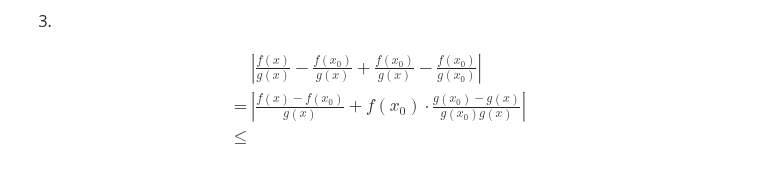
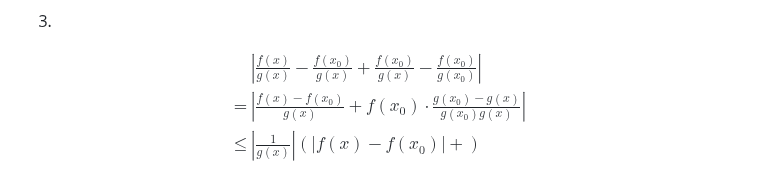
Before and after one commit to Panda-Ghost/notes-pre-gr.2, a Markdown page: MATH/MATH-18/MATH-18.md, the part around the change. Drawn GitHub-style.

Commit message:
vault backup: 2024-11-15 11:42:56

```diff
--- a/MATH/MATH-18/MATH-18.md
+++ b/MATH/MATH-18/MATH-18.md
@@ -167,6 +167,6 @@ $$
 \begin{aligned}
 &\left|\frac{f(x)}{g(x)}-\frac{f(x_{0})}{g(x)}+\frac{f(x_{0})}{g(x)}-\frac{f(x_{0})}{g(x_{0})}\right| \\
 = &\left| \frac{f(x)-f(x_{0})}{g(x)}+f(x_{0})\cdot \frac{g(x_{0})-g(x)}{g(x_{0})g(x)}\right|\\
-\leq &
+\leq &  \left|  \frac{1}{g(x)}\right| \left(|f(x)-f(x_{0})|+\right)
 \end{aligned}
 $$
```
